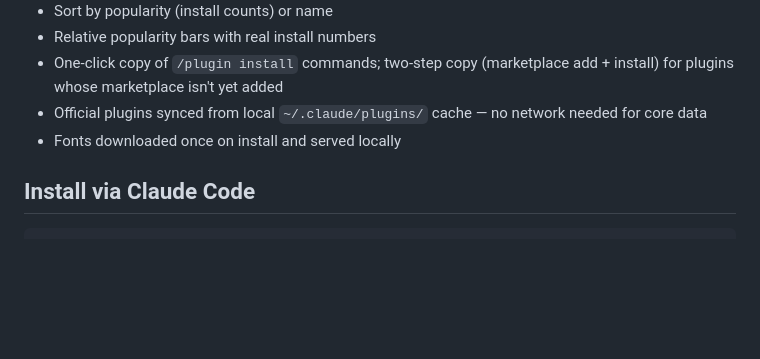
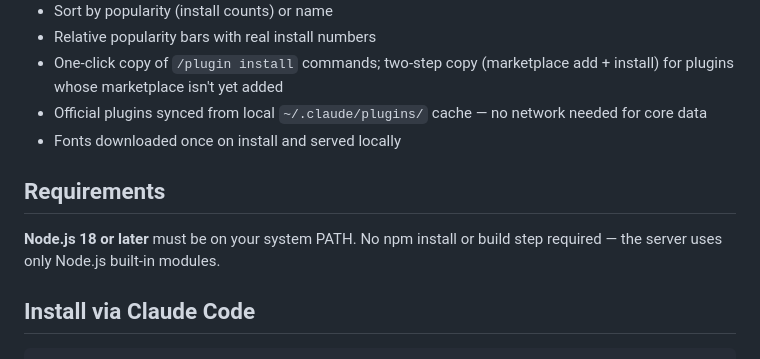
Before and after one commit to devycelabs/claude-plugin-browser, a Markdown page: README.md, the part around the change. GitHub-like rendering; blank space fills up the shorter version.

Commit message:
docs: add Node.js 18+ requirement to README
Co-Authored-By: Claude Sonnet 4.6 <noreply@anthropic.com>

```diff
--- a/README.md
+++ b/README.md
@@ -15,6 +15,10 @@ A local web UI for browsing Claude Code plugin marketplaces — official, added,
 - One-click copy of `/plugin install` commands; two-step copy (marketplace add + install) for plugins whose marketplace isn't yet added
 - Official plugins synced from local `~/.claude/plugins/` cache — no network needed for core data
 - Fonts downloaded once on install and served locally
+
+## Requirements
+
+**Node.js 18 or later** must be on your system PATH. No npm install or build step required — the server uses only Node.js built-in modules.
 
 ## Install via Claude Code
 
```
